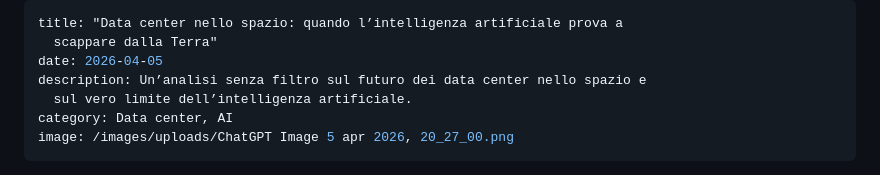
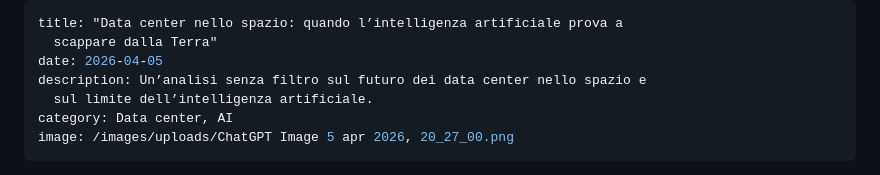
Before and after one commit to Lucaskane94-jpg/gemme, a Markdown page: posts/2026-04-05-.md, the part around the change. Drawn GitHub-style.

Commit message:
Update posts/2026-04-05-.md (via Pages CMS)

```diff
--- a/posts/2026-04-05-.md
+++ b/posts/2026-04-05-.md
@@ -3,7 +3,7 @@ title: "Data center nello spazio: quando l’intelligenza artificiale prova a
   scappare dalla Terra"
 date: 2026-04-05
 description: Un’analisi senza filtro sul futuro dei data center nello spazio e
-  sul vero limite dell’intelligenza artificiale.
+  sul limite dell’intelligenza artificiale.
 category: Data center, AI
 image: /images/uploads/ChatGPT Image 5 apr 2026, 20_27_00.png
 ---
```
